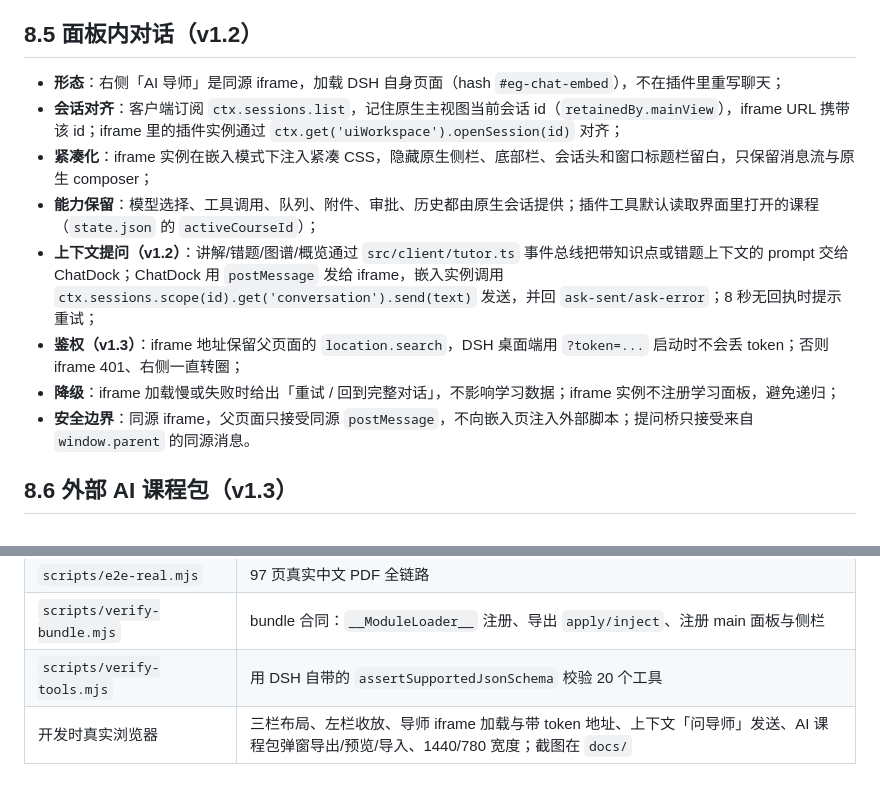
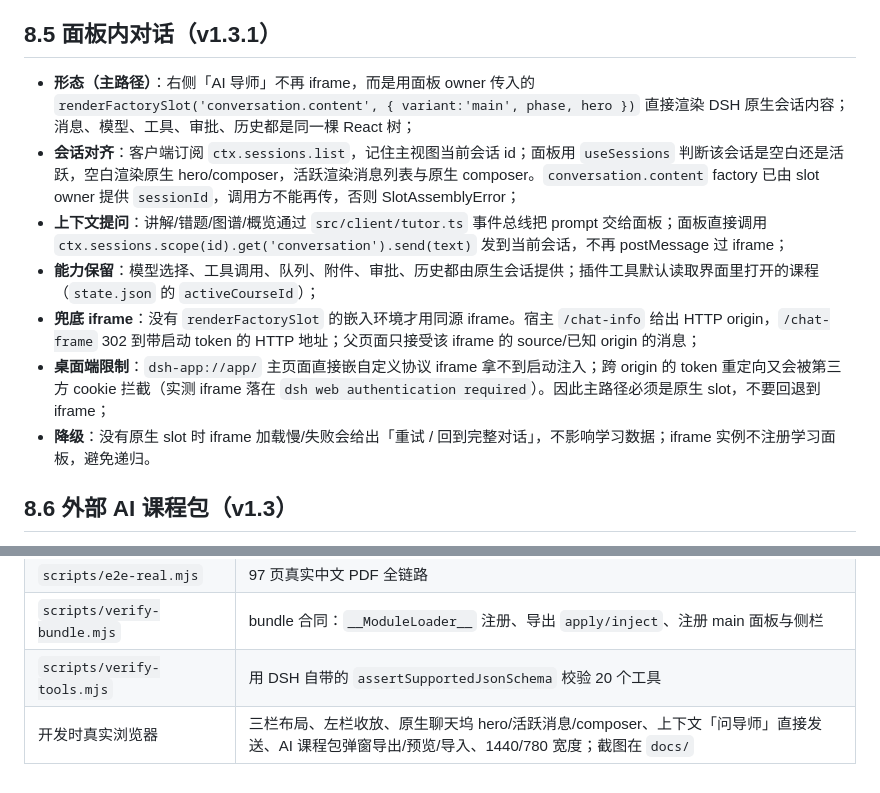
Before and after one commit to yagami-lightzxy/edugraph-learning, a Markdown page: docs/工程说明.md, 2 parts joined by grey strips. GitHub-like rendering.

```diff
--- a/docs/工程说明.md
+++ b/docs/工程说明.md
@@ -132,16 +132,15 @@ courses/<id>/meta.json     course / chapters / concepts / relations
   - 正文 `.eg-main-inner` 同样建立容器上下文，`.eg-split`、Hero、统计卡按内容宽度重排；
 - **课程库不是空态**：进入课程库仍保留当前课程上下文，左栏导航不消失；只有真的没有课程时才显示「从一门课开始」。
 
-## 8.5 面板内对话（v1.2）
+## 8.5 面板内对话（v1.3.1）
 
-- **形态**：右侧「AI 导师」是同源 iframe，加载 DSH 自身页面（hash `#eg-chat-embed`），不在插件里重写聊天；
-- **会话对齐**：客户端订阅 `ctx.sessions.list`，记住原生主视图当前会话 id（`retainedBy.mainView`），iframe URL 携带该 id；iframe 里的插件实例通过 `ctx.get('uiWorkspace').openSession(id)` 对齐；
-- **紧凑化**：iframe 实例在嵌入模式下注入紧凑 CSS，隐藏原生侧栏、底部栏、会话头和窗口标题栏留白，只保留消息流与原生 composer；
+- **形态（主路径）**：右侧「AI 导师」不再 iframe，而是用面板 owner 传入的 `renderFactorySlot('conversation.content', { variant:'main', phase, hero })` 直接渲染 DSH 原生会话内容；消息、模型、工具、审批、历史都是同一棵 React 树；
+- **会话对齐**：客户端订阅 `ctx.sessions.list`，记住主视图当前会话 id；面板用 `useSessions` 判断该会话是空白还是活跃，空白渲染原生 hero/composer，活跃渲染消息列表与原生 composer。`conversation.content` factory 已由 slot owner 提供 `sessionId`，调用方不能再传，否则 SlotAssemblyError；
+- **上下文提问**：讲解/错题/图谱/概览通过 `src/client/tutor.ts` 事件总线把 prompt 交给面板；面板直接调用 `ctx.sessions.scope(id).get('conversation').send(text)` 发到当前会话，不再 postMessage 过 iframe；
 - **能力保留**：模型选择、工具调用、队列、附件、审批、历史都由原生会话提供；插件工具默认读取界面里打开的课程（`state.json` 的 `activeCourseId`）；
-- **上下文提问（v1.2）**：讲解/错题/图谱/概览通过 `src/client/tutor.ts` 事件总线把带知识点或错题上下文的 prompt 交给 ChatDock；ChatDock 用 `postMessage` 发给 iframe，嵌入实例调用 `ctx.sessions.scope(id).get('conversation').send(text)` 发送，并回 `ask-sent/ask-error`；8 秒无回执时提示重试；
-- **鉴权（v1.3）**：iframe 地址保留父页面的 `location.search`，DSH 桌面端用 `?token=...` 启动时不会丢 token；否则 iframe 401、右侧一直转圈；
-- **降级**：iframe 加载慢或失败时给出「重试 / 回到完整对话」，不影响学习数据；iframe 实例不注册学习面板，避免递归；
-- **安全边界**：同源 iframe，父页面只接受同源 `postMessage`，不向嵌入页注入外部脚本；提问桥只接受来自 `window.parent` 的同源消息。
+- **兜底 iframe**：没有 `renderFactorySlot` 的嵌入环境才用同源 iframe。宿主 `/chat-info` 给出 HTTP origin，`/chat-frame` 302 到带启动 token 的 HTTP 地址；父页面只接受该 iframe 的 source/已知 origin 的消息；
+- **桌面端限制**：`dsh-app://app/` 主页面直接嵌自定义协议 iframe 拿不到启动注入；跨 origin 的 token 重定向又会被第三方 cookie 拦截（实测 iframe 落在 `dsh web authentication required`）。因此主路径必须是原生 slot，不要回退到 iframe；
+- **降级**：没有原生 slot 时 iframe 加载慢/失败会给出「重试 / 回到完整对话」，不影响学习数据；iframe 实例不注册学习面板，避免递归。
 
 ## 8.6 外部 AI 课程包（v1.3）
 
@@ -164,4 +163,4 @@ courses/<id>/meta.json     course / chapters / concepts / relations
 | `scripts/e2e-real.mjs` | 97 页真实中文 PDF 全链路 |
 | `scripts/verify-bundle.mjs` | bundle 合同：`__ModuleLoader__` 注册、导出 `apply/inject`、注册 main 面板与侧栏 |
 | `scripts/verify-tools.mjs` | 用 DSH 自带的 `assertSupportedJsonSchema` 校验 20 个工具 |
-| 开发时真实浏览器 | 三栏布局、左栏收放、导师 iframe 加载与带 token 地址、上下文「问导师」发送、AI 课程包弹窗导出/预览/导入、1440/780 宽度；截图在 `docs/` |
+| 开发时真实浏览器 | 三栏布局、左栏收放、原生聊天坞 hero/活跃消息/composer、上下文「问导师」直接发送、AI 课程包弹窗导出/预览/导入、1440/780 宽度；截图在 `docs/` |
```
Also changed, not shown: README.md (+12 -9 lines), docs/screenshot-chat-native.png (added), 10 other files.
